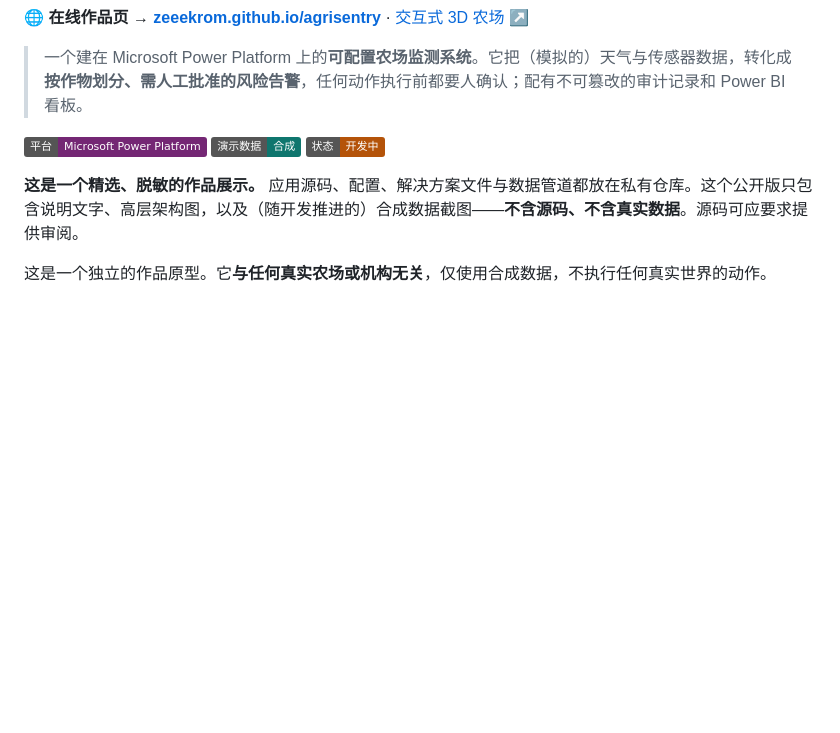
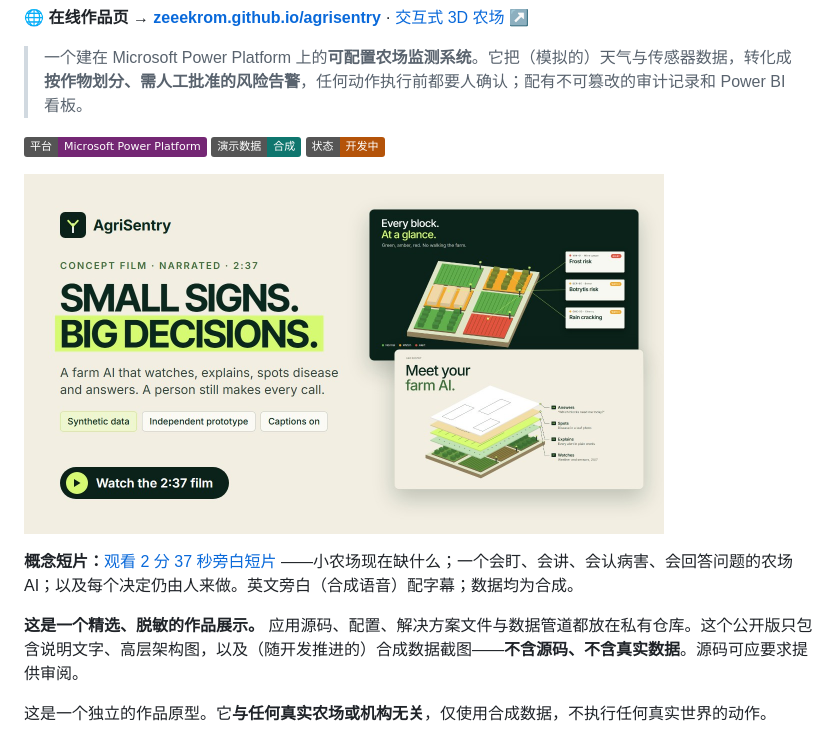
Before and after one commit to Zeeekrom/agrisentry, a Markdown page: README.zh-CN.md, the part around the change. Rendered like a GitHub page; pictures changed too: film/preview.jpg (added); badges without logos; blank space fills up the shorter version.

```diff
--- a/README.zh-CN.md
+++ b/README.zh-CN.md
@@ -9,6 +9,11 @@
 ![平台](https://img.shields.io/badge/%E5%B9%B3%E5%8F%B0-Microsoft%20Power%20Platform-742774)
 ![演示数据](https://img.shields.io/badge/%E6%BC%94%E7%A4%BA%E6%95%B0%E6%8D%AE-%E5%90%88%E6%88%90-0f766e)
 ![状态](https://img.shields.io/badge/%E7%8A%B6%E6%80%81-%E5%BC%80%E5%8F%91%E4%B8%AD-b45309)
+
+<a href="https://zeeekrom.github.io/agrisentry/film/"><img src="film/preview.jpg" alt="播放 AgriSentry 概念短片（带旁白）" width="640"></a>
+
+**概念短片：**[观看 2 分 37 秒旁白短片](https://zeeekrom.github.io/agrisentry/film/)
+——小农场现在缺什么；一个会盯、会讲、会认病害、会回答问题的农场 AI；以及每个决定仍由人来做。英文旁白（合成语音）配字幕；数据均为合成。
 
 **这是一个精选、脱敏的作品展示。** 应用源码、配置、解决方案文件与数据管道都放在私有仓库。这个公开版只包含说明文字、高层架构图，以及（随开发推进的）合成数据截图——**不含源码、不含真实数据**。源码可应要求提供审阅。
 
```
Also changed, not shown: README.md (+6 -0 lines), film/poster.jpg (added), 2 other files.
